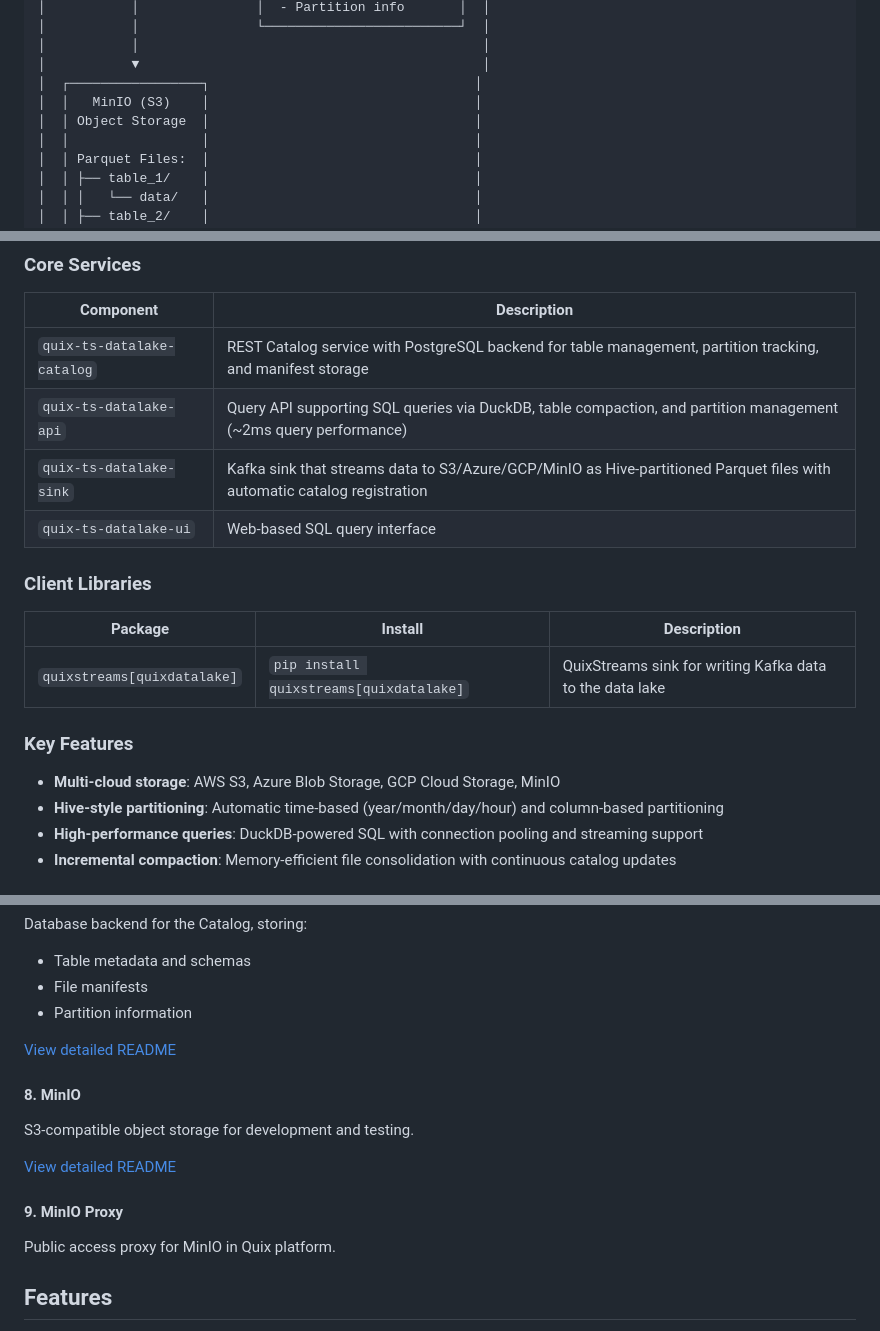
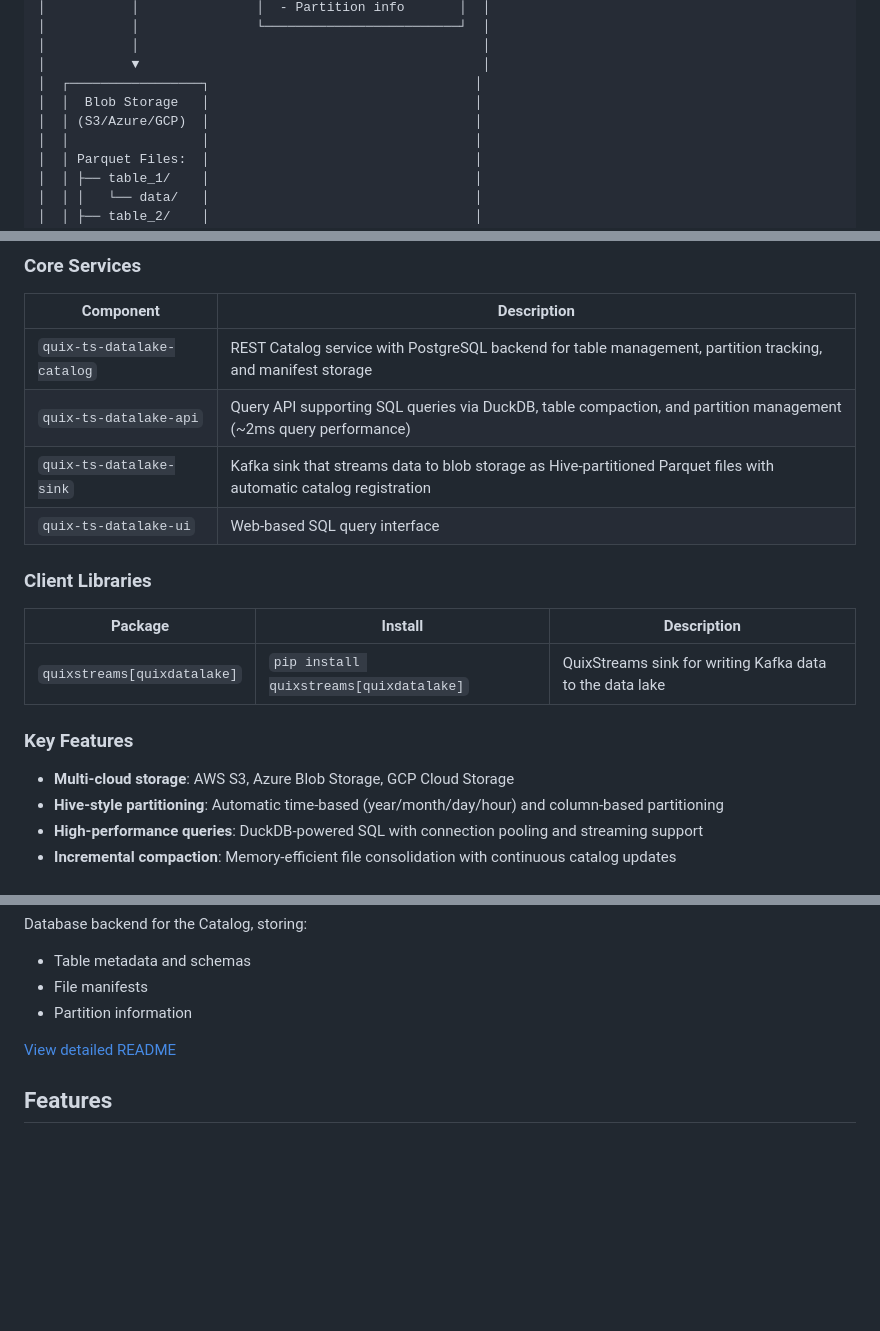
Before and after one commit to quixio/template-quixlake, a Markdown page: README.md, 3 parts joined by grey strips. Rendered like a GitHub page; blank space fills up the shorter version.

```diff
--- a/README.md
+++ b/README.md
@@ -56,8 +56,8 @@ This template deploys a fully configured QuixLake instance with:
 │           │                                            │
 │           ▼                                            │
 │  ┌─────────────────┐                                  │
-│  │   MinIO (S3)    │                                  │
-│  │ Object Storage  │                                  │
+│  │  Blob Storage   │                                  │
+│  │ (S3/Azure/GCP)  │                                  │
 │  │                 │                                  │
 │  │ Parquet Files:  │                                  │
 │  │ ├── table_1/    │                                  │
@@ -141,7 +141,7 @@ This template uses the Quix DataLake Timeseries platform components:
 |-----------|-------------|
 | `quix-ts-datalake-catalog` | REST Catalog service with PostgreSQL backend for table management, partition tracking, and manifest storage |
 | `quix-ts-datalake-api` | Query API supporting SQL queries via DuckDB, table compaction, and partition management (~2ms query performance) |
-| `quix-ts-datalake-sink` | Kafka sink that streams data to S3/Azure/GCP/MinIO as Hive-partitioned Parquet files with automatic catalog registration |
+| `quix-ts-datalake-sink` | Kafka sink that streams data to blob storage as Hive-partitioned Parquet files with automatic catalog registration |
 | `quix-ts-datalake-ui` | Web-based SQL query interface |
 
 ### Client Libraries
@@ -152,7 +152,7 @@ This template uses the Quix DataLake Timeseries platform components:
 
 ### Key Features
 
-- **Multi-cloud storage**: AWS S3, Azure Blob Storage, GCP Cloud Storage, MinIO
+- **Multi-cloud storage**: AWS S3, Azure Blob Storage, GCP Cloud Storage
 - **Hive-style partitioning**: Automatic time-based (year/month/day/hour) and column-based partitioning
 - **High-performance queries**: DuckDB-powered SQL with connection pooling and streaming support
 - **Incremental compaction**: Memory-efficient file consolidation with continuous catalog updates
@@ -217,14 +217,6 @@ Database backend for the Catalog, storing:
 
 [View detailed README](./postgresql/README.md)
 
-#### 8. **MinIO**
-S3-compatible object storage for development and testing.
-
-[View detailed README](./minio/README.md)
-
-#### 9. **MinIO Proxy**
-Public access proxy for MinIO in Quix platform.
-
 ## Features
 
 - **Real-time Ingestion**: Stream data from Kafka directly to S3 as Parquet
```
Also changed, not shown: other parts of README.md (+11 -29 lines), SETUP.md (+12 -127 lines).
